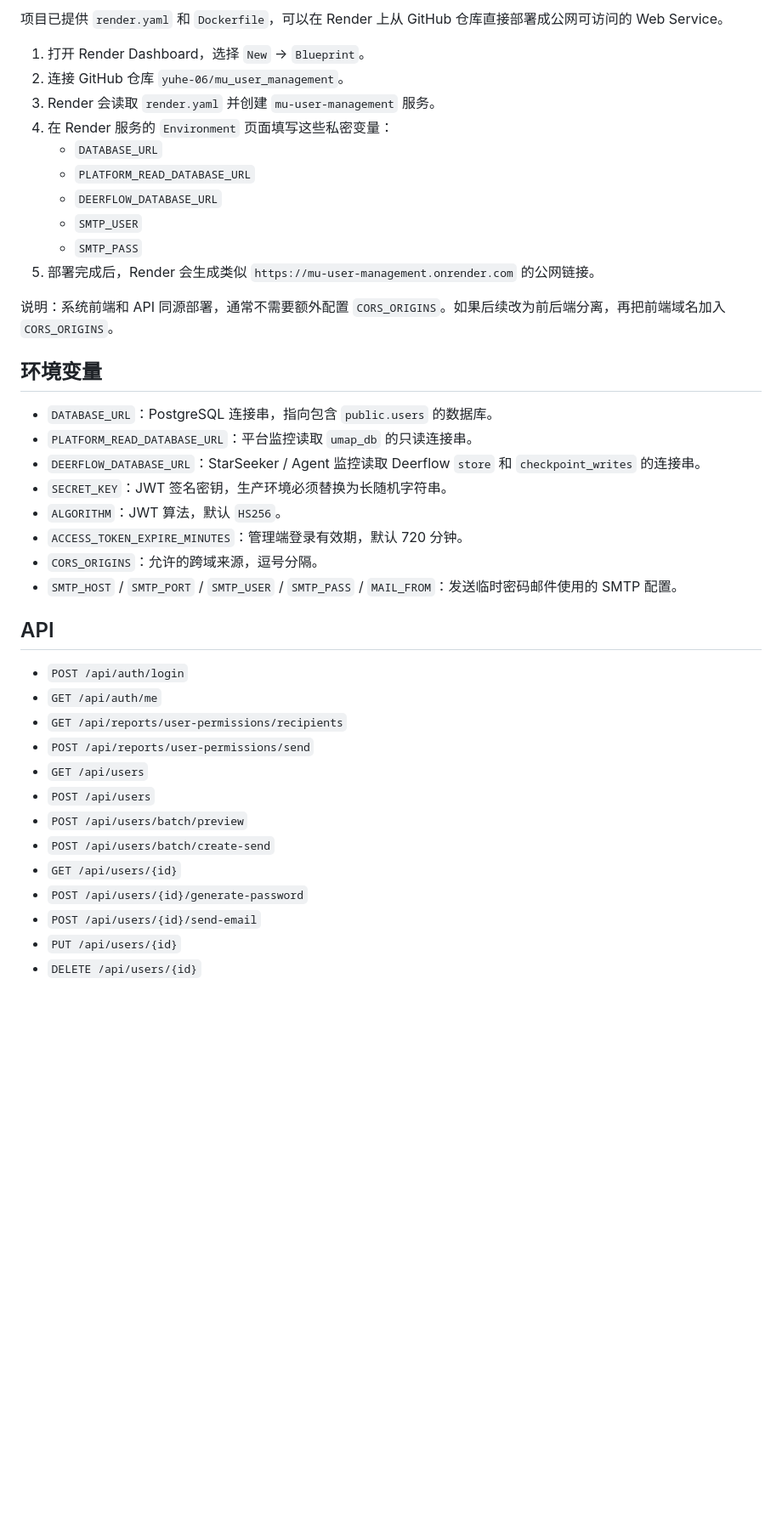
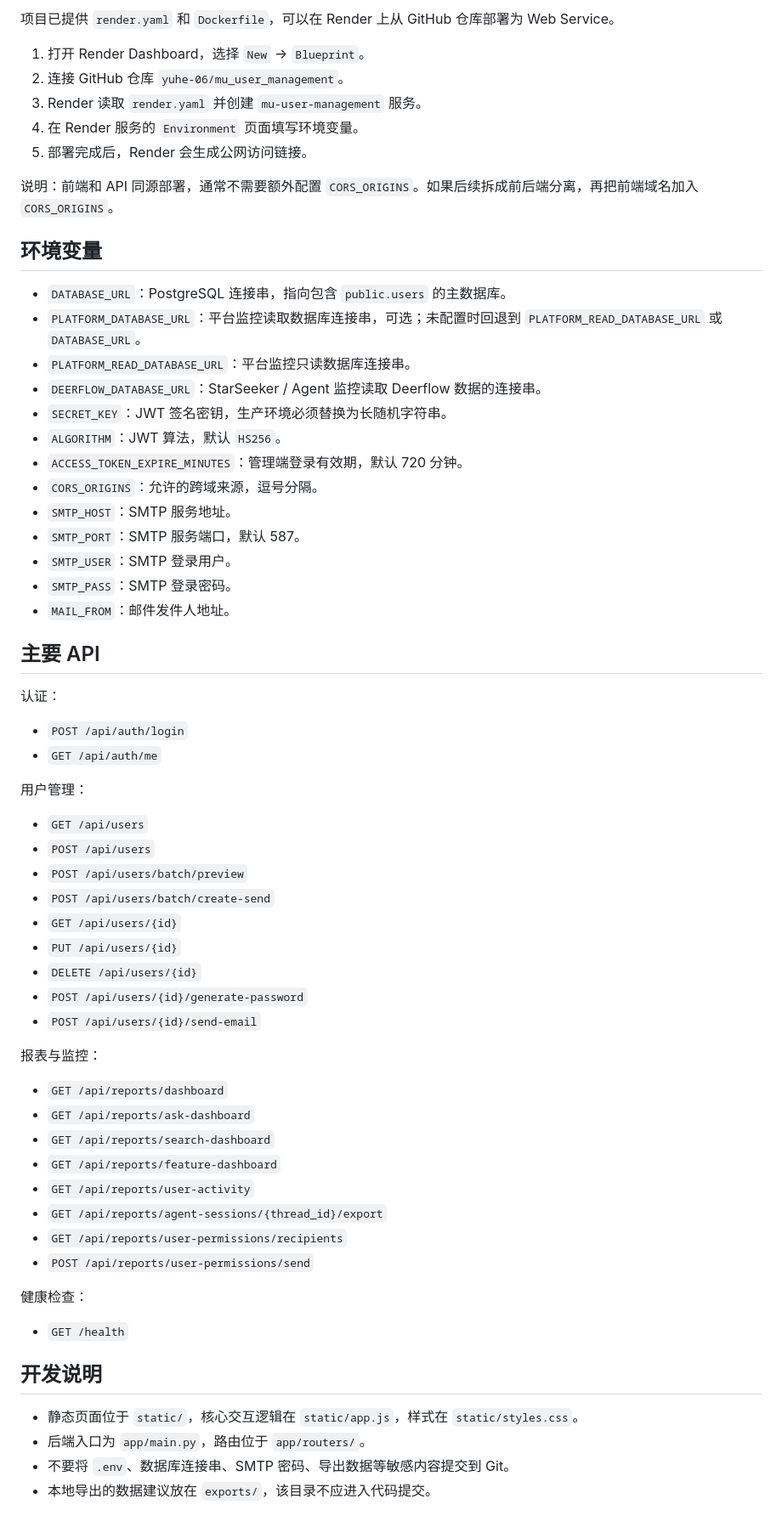
Before and after one commit to yuhe-06/mu_user_management, a Markdown page: README.md, the part around one of its changes. Shown at 85% size. Drawn GitHub-style; blank space fills up the shorter version.

```diff
--- a/README.md
+++ b/README.md
@@ -44,42 +82,67 @@ docker compose down
 
-项目已提供 `render.yaml` 和 `Dockerfile`，可以在 Render 上从 GitHub 仓库直接部署成公网可访问的 Web Service。
+项目已提供 `render.yaml` 和 `Dockerfile`，可以在 Render 上从 GitHub 仓库部署为 Web Service。
 
 1. 打开 Render Dashboard，选择 `New` -> `Blueprint`。
 2. 连接 GitHub 仓库 `yuhe-06/mu_user_management`。
-3. Render 会读取 `render.yaml` 并创建 `mu-user-management` 服务。
-4. 在 Render 服务的 `Environment` 页面填写这些私密变量：
-   - `DATABASE_URL`
-   - `PLATFORM_READ_DATABASE_URL`
-   - `DEERFLOW_DATABASE_URL`
-   - `SMTP_USER`
-   - `SMTP_PASS`
-5. 部署完成后，Render 会生成类似 `https://mu-user-management.onrender.com` 的公网链接。
+3. Render 读取 `render.yaml` 并创建 `mu-user-management` 服务。
+4. 在 Render 服务的 `Environment` 页面填写环境变量。
+5. 部署完成后，Render 会生成公网访问链接。
 
-说明：系统前端和 API 同源部署，通常不需要额外配置 `CORS_ORIGINS`。如果后续改为前后端分离，再把前端域名加入 `CORS_ORIGINS`。
+说明：前端和 API 同源部署，通常不需要额外配置 `CORS_ORIGINS`。如果后续拆成前后端分离，再把前端域名加入 `CORS_ORIGINS`。
 
 ## 环境变量
 
-- `DATABASE_URL`：PostgreSQL 连接串，指向包含 `public.users` 的数据库。
-- `PLATFORM_READ_DATABASE_URL`：平台监控读取 `umap_db` 的只读连接串。
-- `DEERFLOW_DATABASE_URL`：StarSeeker / Agent 监控读取 Deerflow `store` 和 `checkpoint_writes` 的连接串。
+- `DATABASE_URL`：PostgreSQL 连接串，指向包含 `public.users` 的主数据库。
+- `PLATFORM_DATABASE_URL`：平台监控读取数据库连接串，可选；未配置时回退到 `PLATFORM_READ_DATABASE_URL` 或 `DATABASE_URL`。
+- `PLATFORM_READ_DATABASE_URL`：平台监控只读数据库连接串。
+- `DEERFLOW_DATABASE_URL`：StarSeeker / Agent 监控读取 Deerflow 数据的连接串。
 - `SECRET_KEY`：JWT 签名密钥，生产环境必须替换为长随机字符串。
 - `ALGORITHM`：JWT 算法，默认 `HS256`。
 - `ACCESS_TOKEN_EXPIRE_MINUTES`：管理端登录有效期，默认 720 分钟。
 - `CORS_ORIGINS`：允许的跨域来源，逗号分隔。
-- `SMTP_HOST` / `SMTP_PORT` / `SMTP_USER` / `SMTP_PASS` / `MAIL_FROM`：发送临时密码邮件使用的 SMTP 配置。
+- `SMTP_HOST`：SMTP 服务地址。
+- `SMTP_PORT`：SMTP 服务端口，默认 587。
+- `SMTP_USER`：SMTP 登录用户。
+- `SMTP_PASS`：SMTP 登录密码。
+- `MAIL_FROM`：邮件发件人地址。
 
-## API
+## 主要 API
+
+认证：
 
 - `POST /api/auth/login`
 - `GET /api/auth/me`
-- `GET /api/reports/user-permissions/recipients`
-- `POST /api/reports/user-permissions/send`
+
+用户管理：
+
 - `GET /api/users`
 - `POST /api/users`
 - `POST /api/users/batch/preview`
 - `POST /api/users/batch/create-send`
 - `GET /api/users/{id}`
+- `PUT /api/users/{id}`
+- `DELETE /api/users/{id}`
 - `POST /api/users/{id}/generate-password`
 - `POST /api/users/{id}/send-email`
-- `PUT /api/users/{id}`
-- `DELETE /api/users/{id}`
+
+报表与监控：
+
+- `GET /api/reports/dashboard`
+- `GET /api/reports/ask-dashboard`
+- `GET /api/reports/search-dashboard`
+- `GET /api/reports/feature-dashboard`
+- `GET /api/reports/user-activity`
+- `GET /api/reports/agent-sessions/{thread_id}/export`
+- `GET /api/reports/user-permissions/recipients`
+- `POST /api/reports/user-permissions/send`
+
+健康检查：
+
+- `GET /health`
+
+## 开发说明
+
+- 静态页面位于 `static/`，核心交互逻辑在 `static/app.js`，样式在 `static/styles.css`。
+- 后端入口为 `app/main.py`，路由位于 `app/routers/`。
+- 不要将 `.env`、数据库连接串、SMTP 密码、导出数据等敏感内容提交到 Git。
+- 本地导出的数据建议放在 `exports/`，该目录不应进入代码提交。
```
Also changed, not shown: other parts of README.md (+52 -14 lines).
